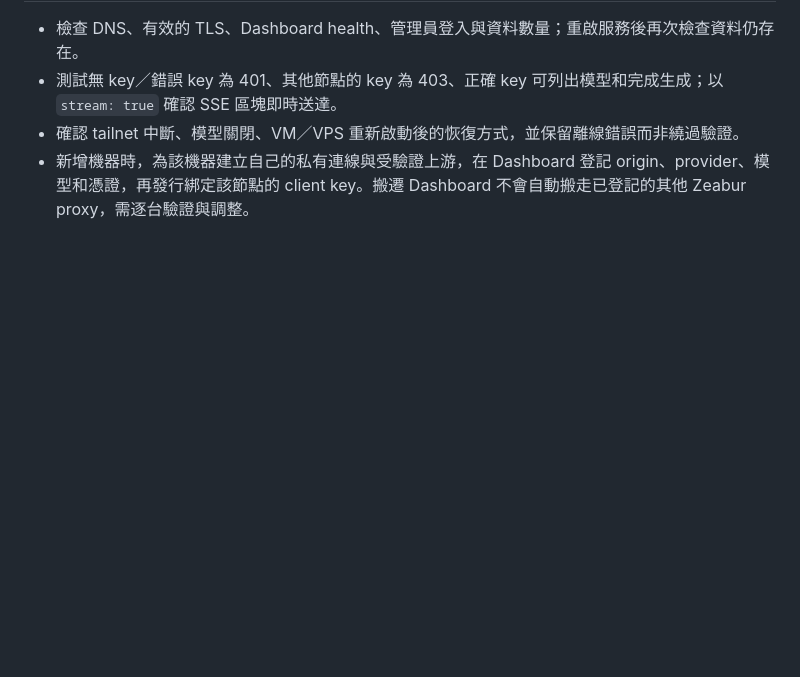
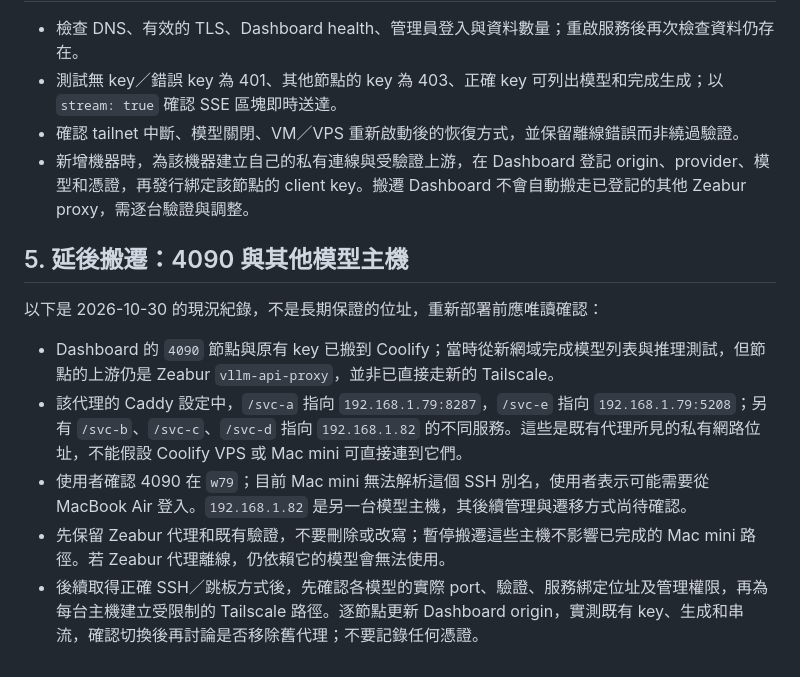
Before and after one commit to richard880502/swiftlm-platform, a Markdown page: docs/coolify-tailscale-local-api.md, the part around the change. GitHub-like rendering; blank space fills up the shorter version.

Commit message:
docs: record deferred GPU node migration

```diff
--- a/docs/coolify-tailscale-local-api.md
+++ b/docs/coolify-tailscale-local-api.md
@@ -74,3 +74,13 @@ curl -N "$API_BASE_URL/chat/completions" \
 - 測試無 key／錯誤 key 為 401、其他節點的 key 為 403、正確 key 可列出模型和完成生成；以 `stream: true` 確認 SSE 區塊即時送達。
 - 確認 tailnet 中斷、模型關閉、VM／VPS 重新啟動後的恢復方式，並保留離線錯誤而非繞過驗證。
 - 新增機器時，為該機器建立自己的私有連線與受驗證上游，在 Dashboard 登記 origin、provider、模型和憑證，再發行綁定該節點的 client key。搬遷 Dashboard 不會自動搬走已登記的其他 Zeabur proxy，需逐台驗證與調整。
+
+## 5. 延後搬遷：4090 與其他模型主機
+
+以下是 2026-10-30 的現況紀錄，不是長期保證的位址，重新部署前應唯讀確認：
+
+- Dashboard 的 `4090` 節點與原有 key 已搬到 Coolify；當時從新網域完成模型列表與推理測試，但節點的上游仍是 Zeabur `vllm-api-proxy`，並非已直接走新的 Tailscale。
+- 該代理的 Caddy 設定中，`/svc-a` 指向 `192.168.1.79:8287`，`/svc-e` 指向 `192.168.1.79:5208`；另有 `/svc-b`、`/svc-c`、`/svc-d` 指向 `192.168.1.82` 的不同服務。這些是既有代理所見的私有網路位址，不能假設 Coolify VPS 或 Mac mini 可直接連到它們。
+- 使用者確認 4090 在 `w79`；目前 Mac mini 無法解析這個 SSH 別名，使用者表示可能需要從 MacBook Air 登入。`192.168.1.82` 是另一台模型主機，其後續管理與遷移方式尚待確認。
+- 先保留 Zeabur 代理和既有驗證，不要刪除或改寫；暫停搬遷這些主機不影響已完成的 Mac mini 路徑。若 Zeabur 代理離線，仍依賴它的模型會無法使用。
+- 後續取得正確 SSH／跳板方式後，先確認各模型的實際 port、驗證、服務綁定位址及管理權限，再為每台主機建立受限制的 Tailscale 路徑。逐節點更新 Dashboard origin，實測既有 key、生成和串流，確認切換後再討論是否移除舊代理；不要記錄任何憑證。
```
